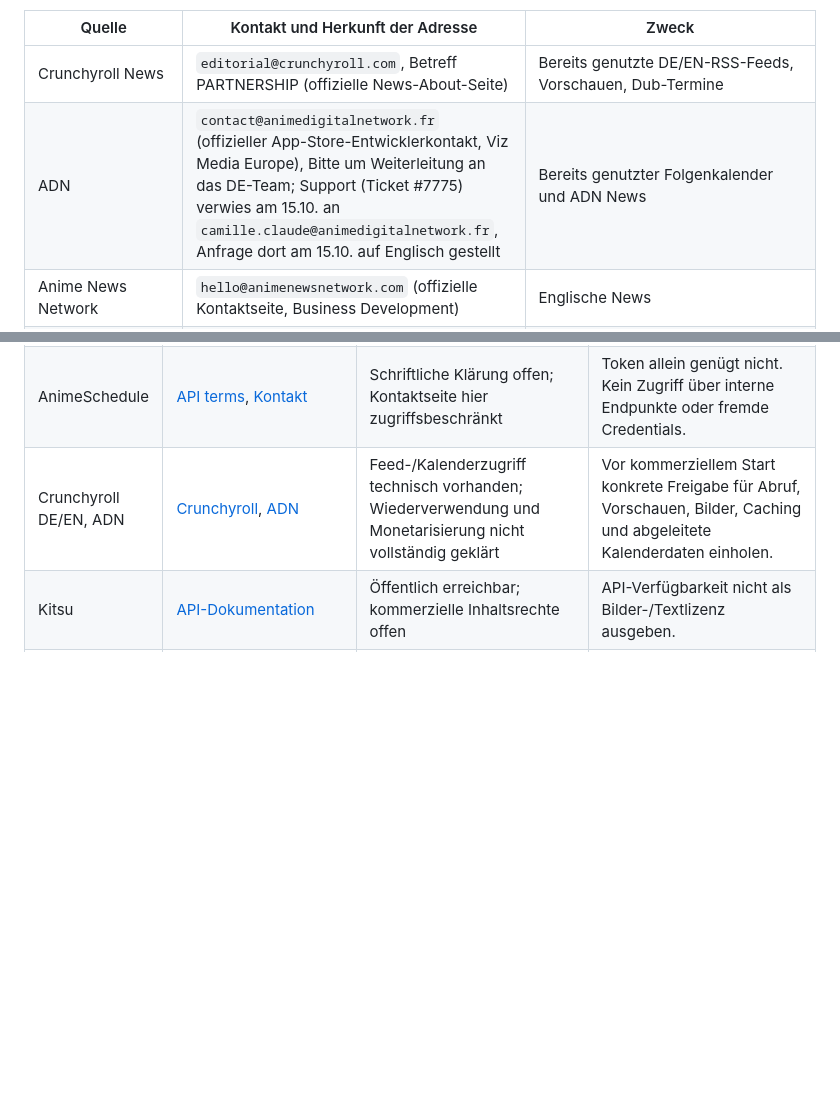
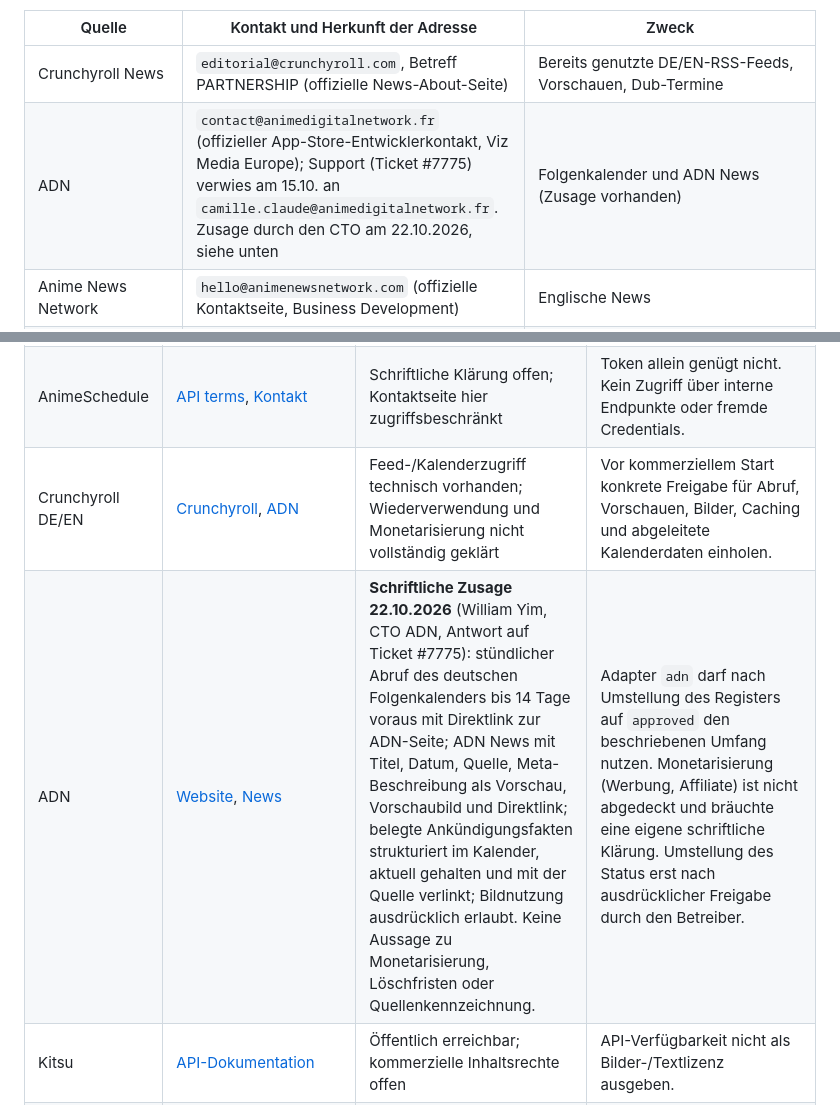
Before and after one commit to Tabtii/AniApp, a Markdown page: docs/DATA_RIGHTS.md, 2 parts joined by grey strips. Rendered like a GitHub page; blank space fills up the shorter version.

```diff
--- a/docs/DATA_RIGHTS.md
+++ b/docs/DATA_RIGHTS.md
@@ -50,7 +50,7 @@ aktiviert; jede Quelle bleibt bis zu einer schriftlichen Antwort gesperrt.
 | Quelle | Kontakt und Herkunft der Adresse | Zweck |
 | --- | --- | --- |
 | Crunchyroll News | `editorial@crunchyroll.com`, Betreff PARTNERSHIP (offizielle News-About-Seite) | Bereits genutzte DE/EN-RSS-Feeds, Vorschauen, Dub-Termine |
-| ADN | `contact@animedigitalnetwork.fr` (offizieller App-Store-Entwicklerkontakt, Viz Media Europe), Bitte um Weiterleitung an das DE-Team; Support (Ticket #7775) verwies am 15.10. an `camille.claude@animedigitalnetwork.fr`, Anfrage dort am 15.10. auf Englisch gestellt | Bereits genutzter Folgenkalender und ADN News |
+| ADN | `contact@animedigitalnetwork.fr` (offizieller App-Store-Entwicklerkontakt, Viz Media Europe); Support (Ticket #7775) verwies am 15.10. an `camille.claude@animedigitalnetwork.fr`. Zusage durch den CTO am 22.10.2026, siehe unten | Folgenkalender und ADN News (Zusage vorhanden) |
 | Anime News Network | `hello@animenewsnetwork.com` (offizielle Kontaktseite, Business Development) | Englische News |
 | Anime UK News | `hello@animeuknews.net` (offizielle Kontaktseite) | Englische/UK-News und UK-Termine |
 | Anime Corner | `business@animecorner.me` (offizielle Kontaktseite) | Englische News |
@@ -75,7 +75,8 @@ Private Nachrichten, Kontoadressen und Gmail-IDs bleiben außerhalb des Reposito
 | AniNews | [Impressum](https://www.aninews.de/impressum/), `info@aninews.de` | Anfrage am 12.10.2026 versendet; keine Zusage. Seit 15.10.2026 kein Abruf (Feed, robots.txt, Artikel), bis eine Freigabe vorliegt | Gleicher genauer Nutzungsumfang wie Anime2You; kein Artikelvolltext in der App. |
 | MyAnimeList direkt / Jikan | [API agreement](https://myanimelist.net/static/apiagreement.html), [Support](https://myanimelist.net/about.php?go=support) | Anfrage am 12.10.2026 per Gmail an support@myanimelist.net versendet; Antwort ausstehend | Tenrai/Jikan umgehen keine Rechte der ursprünglichen Quelle. MAL-Bedingungen enthalten spezifische kommerzielle Regeln/Ausnahmen; das geplante Modell einzeln prüfen lassen. |
 | AnimeSchedule | [API terms](https://animeschedule.net/api-terms-of-use), [Kontakt](https://animeschedule.net/contact) | Schriftliche Klärung offen; Kontaktseite hier zugriffsbeschränkt | Token allein genügt nicht. Kein Zugriff über interne Endpunkte oder fremde Credentials. |
-| Crunchyroll DE/EN, ADN | [Crunchyroll](https://www.crunchyroll.com/tos), [ADN](https://animationdigitalnetwork.com/) | Feed-/Kalenderzugriff technisch vorhanden; Wiederverwendung und Monetarisierung nicht vollständig geklärt | Vor kommerziellem Start konkrete Freigabe für Abruf, Vorschauen, Bilder, Caching und abgeleitete Kalenderdaten einholen. |
+| Crunchyroll DE/EN | [Crunchyroll](https://www.crunchyroll.com/tos), [ADN](https://animationdigitalnetwork.com/) | Feed-/Kalenderzugriff technisch vorhanden; Wiederverwendung und Monetarisierung nicht vollständig geklärt | Vor kommerziellem Start konkrete Freigabe für Abruf, Vorschauen, Bilder, Caching und abgeleitete Kalenderdaten einholen. |
+| ADN | [Website](https://animationdigitalnetwork.com/), [News](https://news.animationdigitalnetwork.com/) | **Schriftliche Zusage 22.10.2026** (William Yim, CTO ADN, Antwort auf Ticket #7775): stündlicher Abruf des deutschen Folgenkalenders bis 14 Tage voraus mit Direktlink zur ADN-Seite; ADN News mit Titel, Datum, Quelle, Meta-Beschreibung als Vorschau, Vorschaubild und Direktlink; belegte Ankündigungsfakten strukturiert im Kalender, aktuell gehalten und mit der Quelle verlinkt; Bildnutzung ausdrücklich erlaubt. Keine Aussage zu Monetarisierung, Löschfristen oder Quellenkennzeichnung. | Adapter `adn` darf nach Umstellung des Registers auf `approved` den beschriebenen Umfang nutzen. Monetarisierung (Werbung, Affiliate) ist nicht abgedeckt und bräuchte eine eigene schriftliche Klärung. Umstellung des Status erst nach ausdrücklicher Freigabe durch den Betreiber. |
 | Kitsu | [API-Dokumentation](https://kitsu.docs.apiary.io/) | Öffentlich erreichbar; kommerzielle Inhaltsrechte offen | API-Verfügbarkeit nicht als Bilder-/Textlizenz ausgeben. |
 | Anime News Network | [Feed-Bedingungen](https://www.animenewsnetwork.com/newsfeed/terms-of-use.php) | **Schriftliche Zusage 15.10.2026** (Chris, ANN): Feed automatisch lesen und Überschrift, Datum, Quelle „Anime News Network“ mit Direktlink zeigen; kurze Vorschau aus Feed/Meta-Beschreibung und Vorschaubild; belegte Fakten im Kalender mit Link. Keine Einschränkung der Monetarisierung. Feed darf zwischengespeichert werden, ganze Artikel nicht. Höchstens eine Anfrage pro Minute insgesamt. Artikel öffnen im externen Browser (am 15.10. so bestätigt) | Adapter liest nur den offiziellen Newsfeed (eine Anfrage pro Lauf, keine Artikelseiten); Freischaltung über `source_rights` (`approved`, `ingestion_enabled`). |
 | HIDIVE | [Offizielle Dub-News](https://news.hidive.com/dubs) | Wiederverwendungsrechte offen | Neuer Adapter bleibt gesperrt; englischer Artikel bedeutet keine Verfügbarkeit in jedem Land. |
```
Also changed, not shown: docs/STATUS.md (+3 -4 lines).
